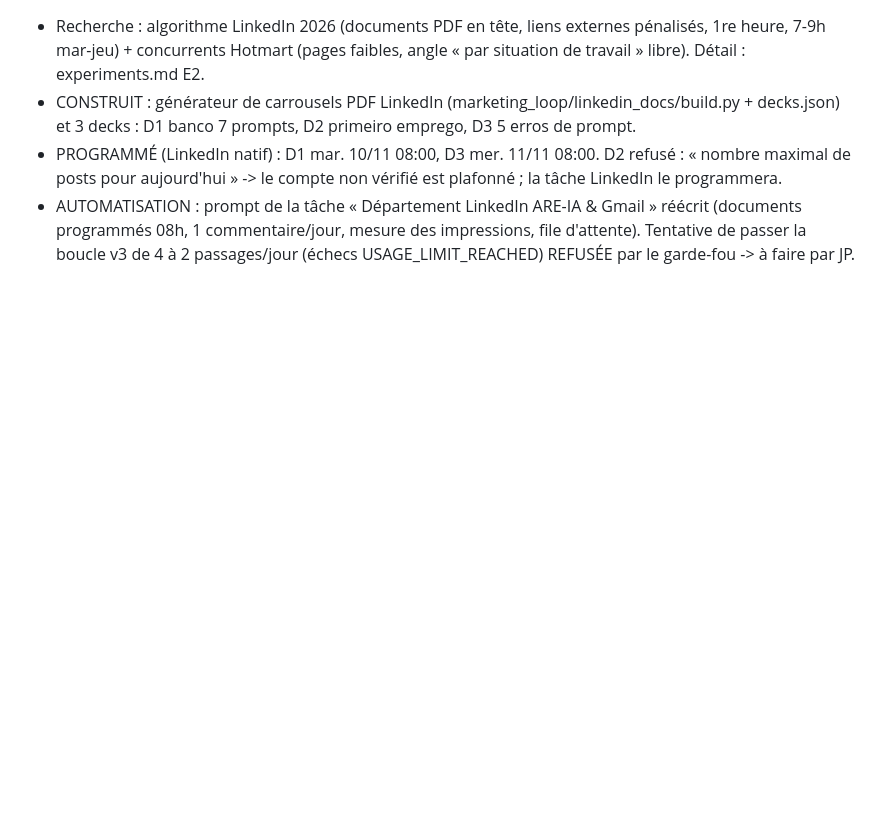
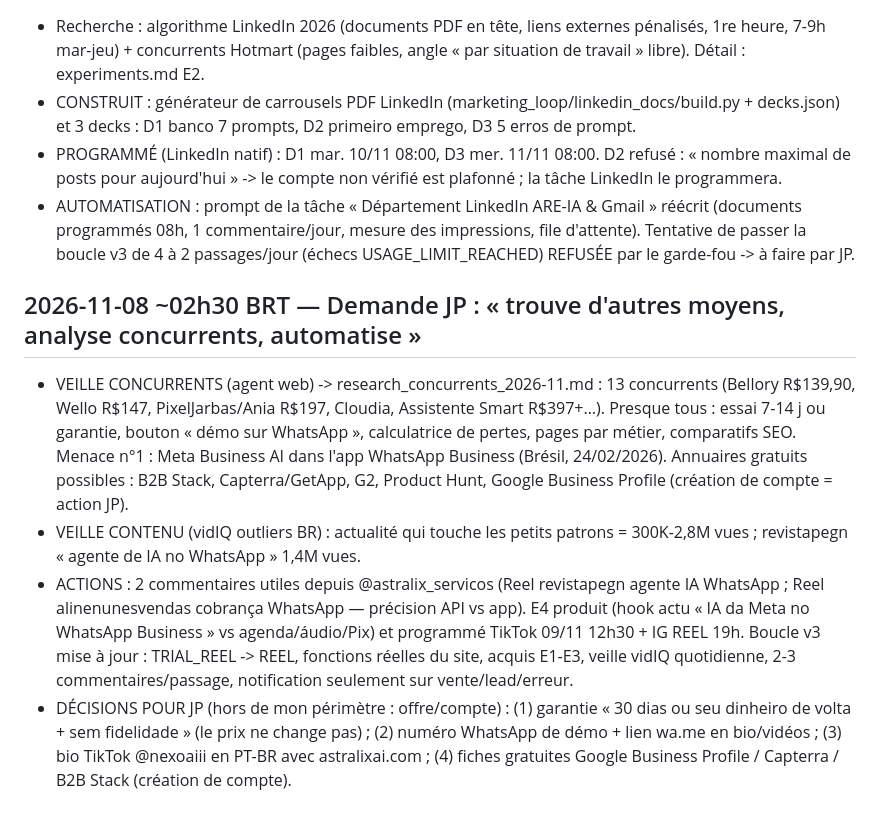
Before and after one commit to jphilippebandeira-cyber/astralix, a Markdown page: marketing_loop/LOG.md, the part around the change. Drawn GitHub-style; blank space fills up the shorter version.

Commit message:
Veille concurrents + outliers, E4 hook actualite programme, boucle v3 mise a jour
Co-Authored-By: Claude <noreply@anthropic.com>

```diff
--- a/marketing_loop/LOG.md
+++ b/marketing_loop/LOG.md
@@ -230,3 +230,9 @@ Générateur: `python3 gen.py specs.json` (Playwright + ffmpeg, 1080x1920, ~27 s
 - CONSTRUIT : générateur de carrousels PDF LinkedIn (marketing_loop/linkedin_docs/build.py + decks.json) et 3 decks : D1 banco 7 prompts, D2 primeiro emprego, D3 5 erros de prompt.
 - PROGRAMMÉ (LinkedIn natif) : D1 mar. 10/11 08:00, D3 mer. 11/11 08:00. D2 refusé : « nombre maximal de posts pour aujourd'hui » -> le compte non vérifié est plafonné ; la tâche LinkedIn le programmera.
 - AUTOMATISATION : prompt de la tâche « Département LinkedIn ARE-IA & Gmail » réécrit (documents programmés 08h, 1 commentaire/jour, mesure des impressions, file d'attente). Tentative de passer la boucle v3 de 4 à 2 passages/jour (échecs USAGE_LIMIT_REACHED) REFUSÉE par le garde-fou -> à faire par JP.
+
+## 2026-11-08 ~02h30 BRT — Demande JP : « trouve d'autres moyens, analyse concurrents, automatise »
+- VEILLE CONCURRENTS (agent web) -> research_concurrents_2026-11.md : 13 concurrents (Bellory R$139,90, Wello R$147, PixelJarbas/Ania R$197, Cloudia, Assistente Smart R$397+…). Presque tous : essai 7-14 j ou garantie, bouton « démo sur WhatsApp », calculatrice de pertes, pages par métier, comparatifs SEO. Menace n°1 : Meta Business AI dans l'app WhatsApp Business (Brésil, 24/02/2026). Annuaires gratuits possibles : B2B Stack, Capterra/GetApp, G2, Product Hunt, Google Business Profile (création de compte = action JP).
+- VEILLE CONTENU (vidIQ outliers BR) : actualité qui touche les petits patrons = 300K-2,8M vues ; revistapegn « agente de IA no WhatsApp » 1,4M vues.
+- ACTIONS : 2 commentaires utiles depuis @astralix_servicos (Reel revistapegn agente IA WhatsApp ; Reel alinenunesvendas cobrança WhatsApp — précision API vs app). E4 produit (hook actu « IA da Meta no WhatsApp Business » vs agenda/áudio/Pix) et programmé TikTok 09/11 12h30 + IG REEL 19h. Boucle v3 mise à jour : TRIAL_REEL -> REEL, fonctions réelles du site, acquis E1-E3, veille vidIQ quotidienne, 2-3 commentaires/passage, notification seulement sur vente/lead/erreur.
+- DÉCISIONS POUR JP (hors de mon périmètre : offre/compte) : (1) garantie « 30 dias ou seu dinheiro de volta + sem fidelidade » (le prix ne change pas) ; (2) numéro WhatsApp de démo + lien wa.me en bio/vidéos ; (3) bio TikTok @nexoaiii en PT-BR avec astralixai.com ; (4) fiches gratuites Google Business Profile / Capterra / B2B Stack (création de compte).
```
Also changed, not shown: marketing_loop/experiments.md (+7 -0 lines), marketing_loop/research_concurrents_2026-11.md (added, +121 -0 lines).
